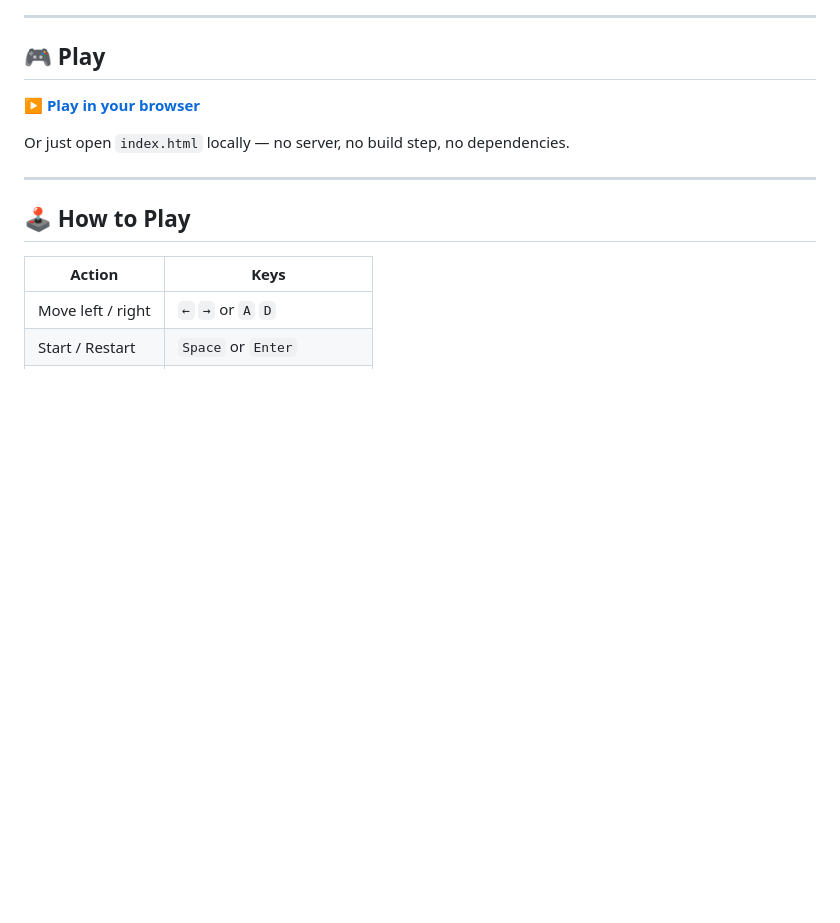
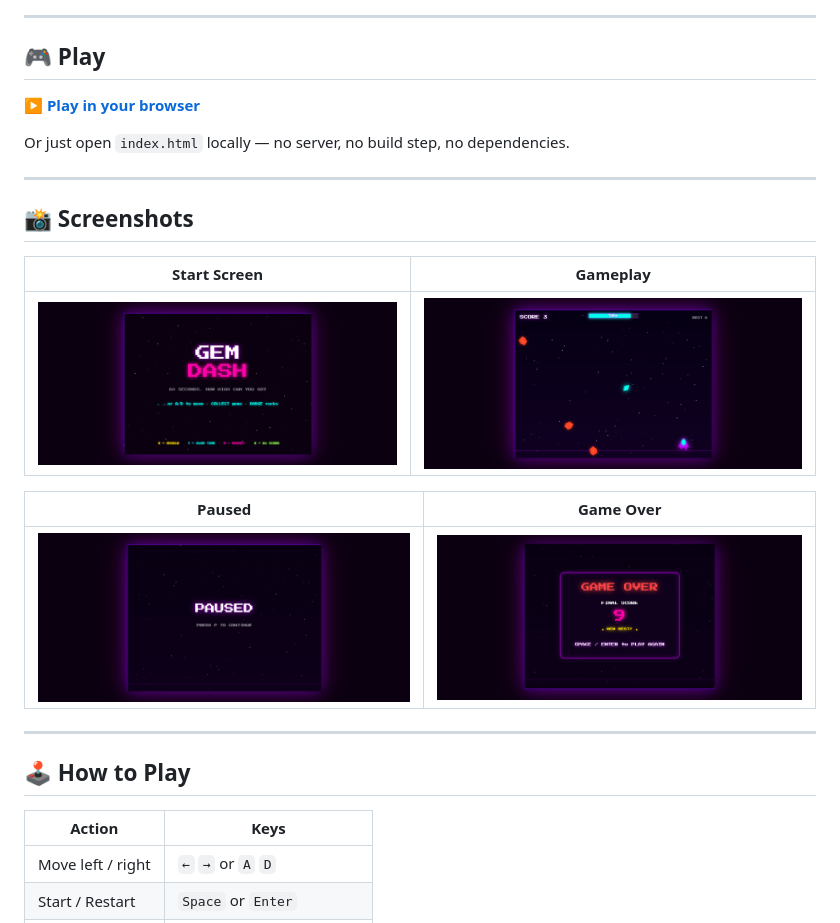
Before and after one commit to MrDebugger/gem-dash, a Markdown page: README.md, the part around the change. Drawn GitHub-style; pictures changed too: screenshots/game-over.png (added), screenshots/game-paused.png (added), screenshots/game-play.png (added); blank space fills up the shorter version.

Commit message:
Add screenshots to README.md and include image files for game states

```diff
--- a/README.md
+++ b/README.md
@@ -14,6 +14,18 @@
 **[▶ Play in your browser](https://mrdebugger.github.io/gem-dash/)**
 
 Or just open `index.html` locally — no server, no build step, no dependencies.
+
+---
+
+## 📸 Screenshots
+
+| Start Screen | Gameplay |
+|---|---|
+| ![Start Screen](screenshots/welcome-screen.png) | ![Gameplay](screenshots/game-play.png) |
+
+| Paused | Game Over |
+|---|---|
+| ![Paused](screenshots/game-paused.png) | ![Game Over](screenshots/game-over.png) |
 
 ---
 
```
